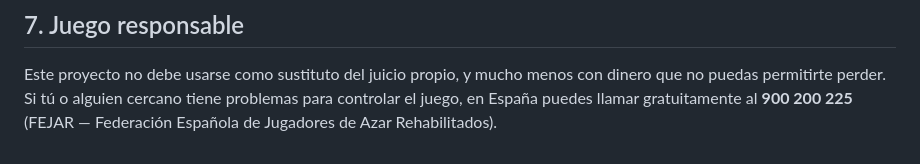
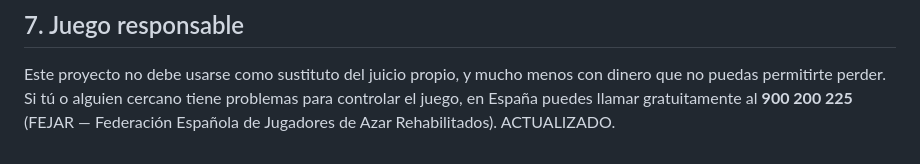
Before and after one commit to mateo333-ship/pronosticadorcombinadas, a Markdown page: README.md, the part around the change. Rendered like a GitHub page.

```diff
--- a/README.md
+++ b/README.md
@@ -203,3 +203,4 @@ menos con dinero que no puedas permitirte perder. Si tú o alguien cercano
 tiene problemas para controlar el juego, en España puedes llamar
 gratuitamente al **900 200 225** (FEJAR — Federación Española de
 Jugadores de Azar Rehabilitados).
+ACTUALIZADO.
```
